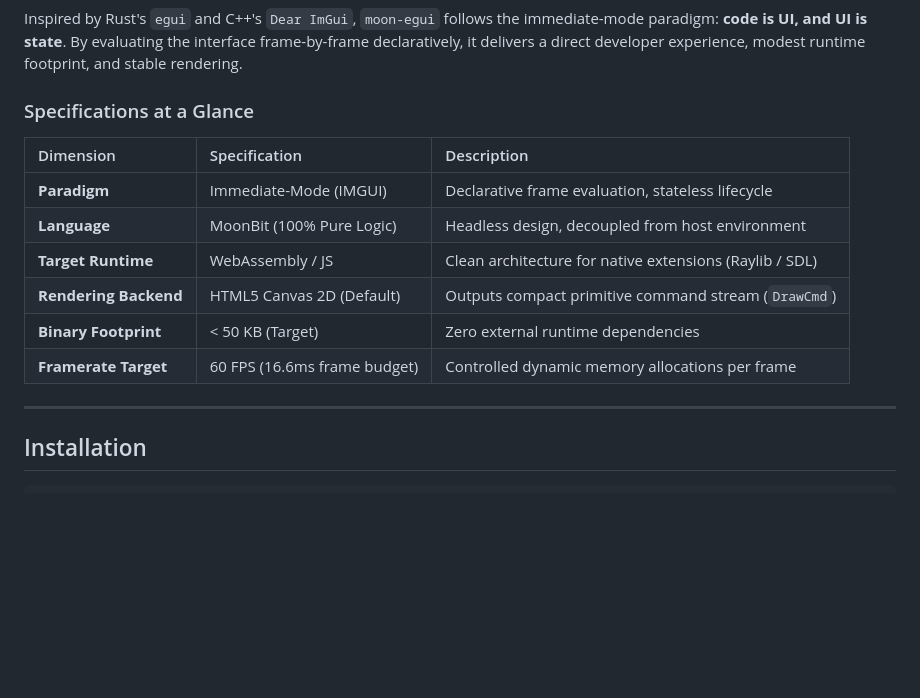
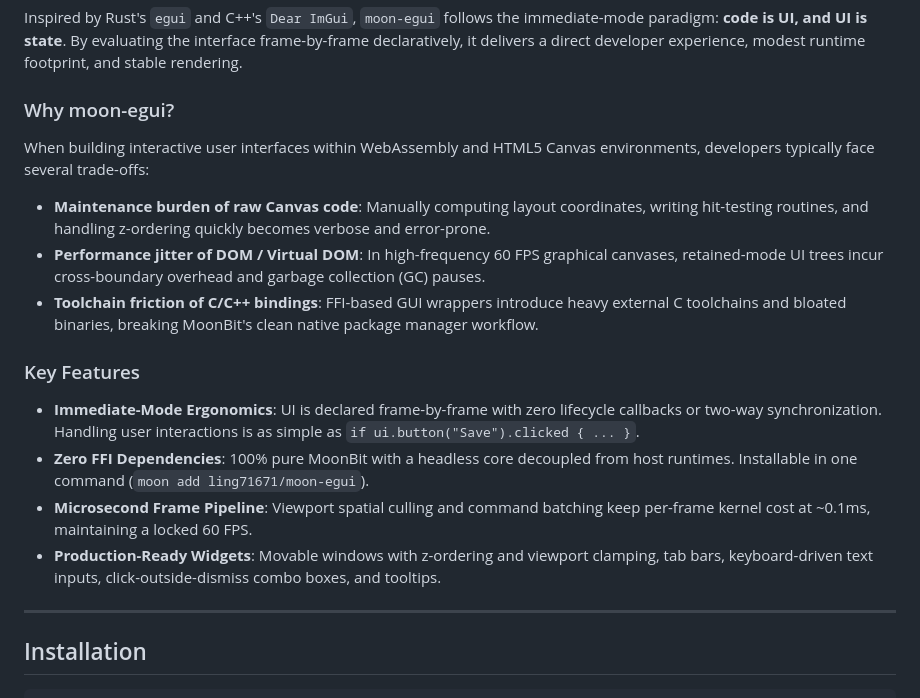
Before and after one commit to LING71671/moon-egui, a Markdown page: README_en.md, the part around the change. GitHub-like rendering; blank space fills up the shorter version.

Commit message:
docs: streamline overview with why-moon-egui motivation and key features

```diff
--- a/README_en.md
+++ b/README_en.md
@@ -32,16 +32,20 @@
 
 Inspired by Rust's `egui` and C++'s `Dear ImGui`, `moon-egui` follows the immediate-mode paradigm: **code is UI, and UI is state**. By evaluating the interface frame-by-frame declaratively, it delivers a direct developer experience, modest runtime footprint, and stable rendering.
 
-### Specifications at a Glance
+### Why moon-egui?
 
-| Dimension | Specification | Description |
-| :--- | :--- | :--- |
-| **Paradigm** | Immediate-Mode (IMGUI) | Declarative frame evaluation, stateless lifecycle |
-| **Language** | MoonBit (100% Pure Logic) | Headless design, decoupled from host environment |
-| **Target Runtime** | WebAssembly / JS | Clean architecture for native extensions (Raylib / SDL) |
-| **Rendering Backend** | HTML5 Canvas 2D (Default) | Outputs compact primitive command stream (`DrawCmd`) |
-| **Binary Footprint** | < 50 KB (Target) | Zero external runtime dependencies |
-| **Framerate Target** | 60 FPS (16.6ms frame budget) | Controlled dynamic memory allocations per frame |
+When building interactive user interfaces within WebAssembly and HTML5 Canvas environments, developers typically face several trade-offs:
+
+- **Maintenance burden of raw Canvas code**: Manually computing layout coordinates, writing hit-testing routines, and handling z-ordering quickly becomes verbose and error-prone.
+- **Performance jitter of DOM / Virtual DOM**: In high-frequency 60 FPS graphical canvases, retained-mode UI trees incur cross-boundary overhead and garbage collection (GC) pauses.
+- **Toolchain friction of C/C++ bindings**: FFI-based GUI wrappers introduce heavy external C toolchains and bloated binaries, breaking MoonBit's clean native package manager workflow.
+
+### Key Features
+
+- **Immediate-Mode Ergonomics**: UI is declared frame-by-frame with zero lifecycle callbacks or two-way synchronization. Handling user interactions is as simple as `if ui.button("Save").clicked { ... }`.
+- **Zero FFI Dependencies**: 100% pure MoonBit with a headless core decoupled from host runtimes. Installable in one command (`moon add ling71671/moon-egui`).
+- **Microsecond Frame Pipeline**: Viewport spatial culling and command batching keep per-frame kernel cost at ~0.1ms, maintaining a locked 60 FPS.
+- **Production-Ready Widgets**: Movable windows with z-ordering and viewport clamping, tab bars, keyboard-driven text inputs, click-outside-dismiss combo boxes, and tooltips.
 
 ---
 
```
Also changed, not shown: README.md (+13 -9 lines).
